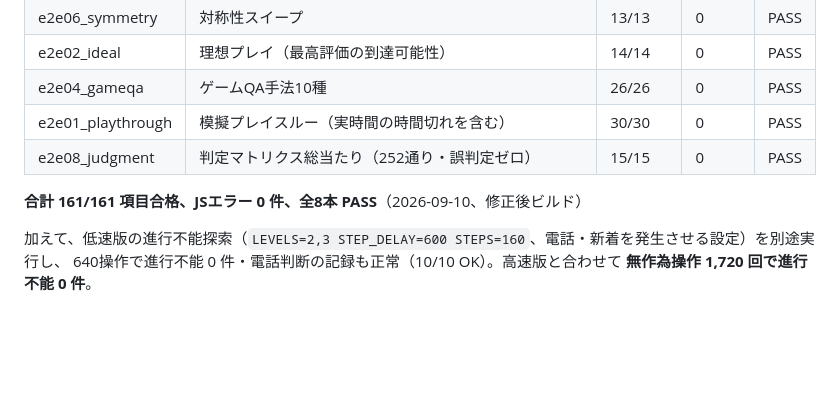
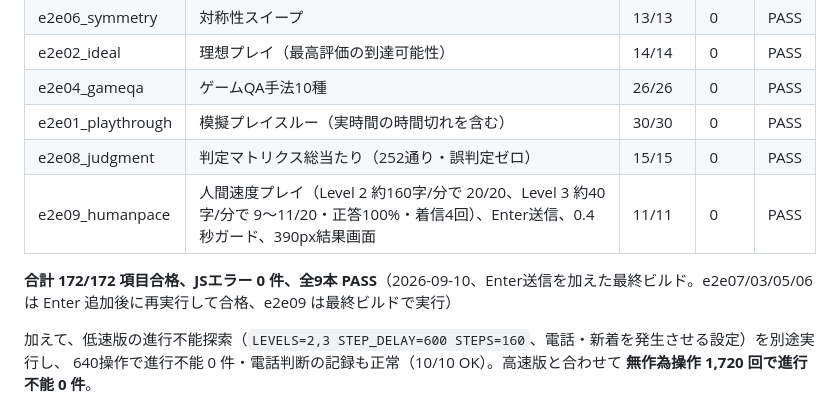
Before and after one commit to ajminamikami-dotcom/Chat-Task-Management-Typing-Training, a Markdown page: dev-tests/README.md, the part around the change. Rendered like a GitHub page; blank space fills up the shorter version.

Commit message:
Record the human-pace round in the procedure
e2e09 passes 11/11 on the final build; the results table now lists nine
suites at 172/172.

Co-Authored-By: Claude Fable 5.1 <noreply@anthropic.com>
Claude-Session: https://claude.ai/code/session_01GkyQFPJpnkPR4e94rCjWqu

```diff
--- a/dev-tests/README.md
+++ b/dev-tests/README.md
@@ -253,8 +253,9 @@ ONLY=e2e03,e2e07 node run-all.js
 | e2e04_gameqa | ゲームQA手法10種 | 26/26 | 0 | PASS |
 | e2e01_playthrough | 模擬プレイスルー（実時間の時間切れを含む） | 30/30 | 0 | PASS |
 | e2e08_judgment | 判定マトリクス総当たり（252通り・誤判定ゼロ） | 15/15 | 0 | PASS |
+| e2e09_humanpace | 人間速度プレイ（Level 2 約160字/分で 20/20、Level 3 約40字/分で 9〜11/20・正答100%・着信4回）、Enter送信、0.4秒ガード、390px結果画面 | 11/11 | 0 | PASS |
 
-**合計 161/161 項目合格、JSエラー 0 件、全8本 PASS**（2026-09-10、修正後ビルド）
+**合計 172/172 項目合格、JSエラー 0 件、全9本 PASS**（2026-09-10、Enter送信を加えた最終ビルド。e2e07/03/05/06 は Enter 追加後に再実行して合格、e2e09 は最終ビルドで実行）
 
 加えて、低速版の進行不能探索（`LEVELS=2,3 STEP_DELAY=600 STEPS=160`、電話・新着を発生させる設定）を別途実行し、
 640操作で進行不能 0 件・電話判断の記録も正常（10/10 OK）。高速版と合わせて **無作為操作 1,720 回で進行不能 0 件**。
```
